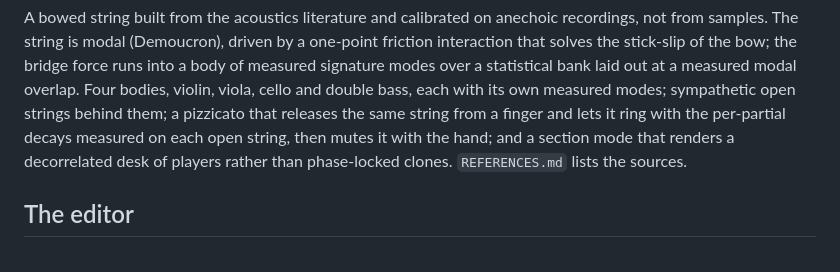
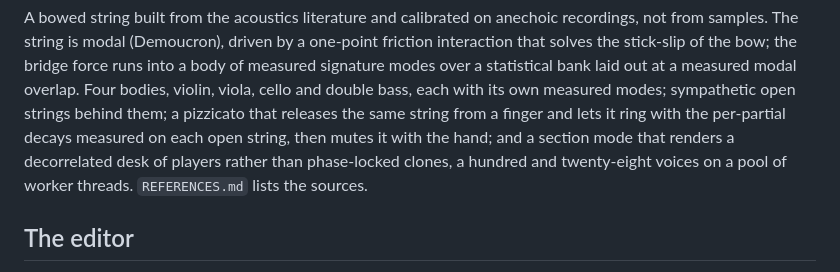
Before and after one commit to phonix-audio/archet, a Markdown page: README.md, the part around the change. Drawn GitHub-style.

```diff
--- a/README.md
+++ b/README.md
@@ -14,7 +14,8 @@ and double bass, each with its own measured modes; sympathetic open strings
 behind them; a pizzicato that releases the same string from a finger and lets
 it ring with the per-partial decays measured on each open string, then mutes
 it with the hand; and a section mode that renders a decorrelated desk of
-players rather than phase-locked clones. `REFERENCES.md` lists the sources.
+players rather than phase-locked clones, a hundred and twenty-eight
+voices on a pool of worker threads. `REFERENCES.md` lists the sources.
 
 ## The editor
 
```
Also changed, not shown: LIMITATIONS.md (+7 -5 lines), docs/screenshots/archet_arco.png, docs/screenshots/archet_pizzicato.png, 7 other files.
